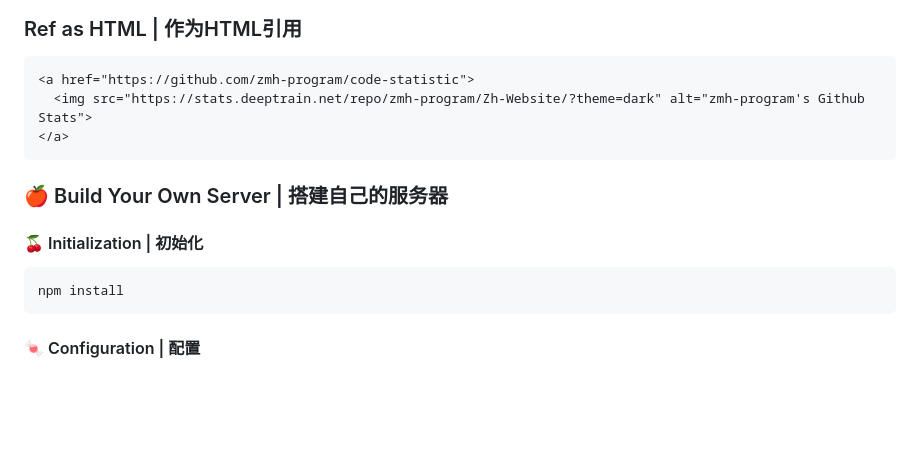
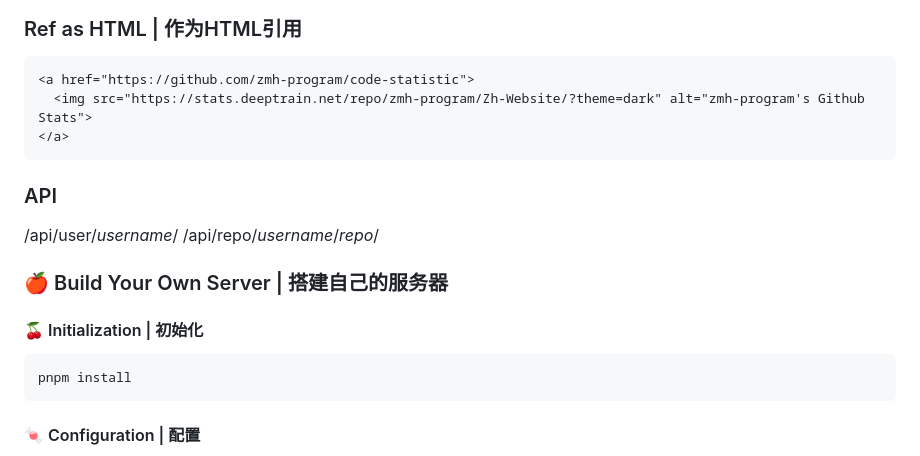
Before and after one commit to zmh-program/code-statistic, a Markdown page: README.md, the part around the change. GitHub-like rendering; blank space fills up the shorter version.

````diff
--- a/README.md
+++ b/README.md
@@ -40,10 +40,14 @@
 </a>
 ```
 
+### API
+/api/user/*username*/
+/api/repo/*username*/*repo*/
+
 ### 🍎 Build Your Own Server | 搭建自己的服务器
 #### 🍒 Initialization | 初始化
 ```shell
-npm install
+pnpm install
 ```
 
 #### 🍬 Configuration | 配置
````
Also changed, not shown: docs/screenshot.png (added), 1 other file.
